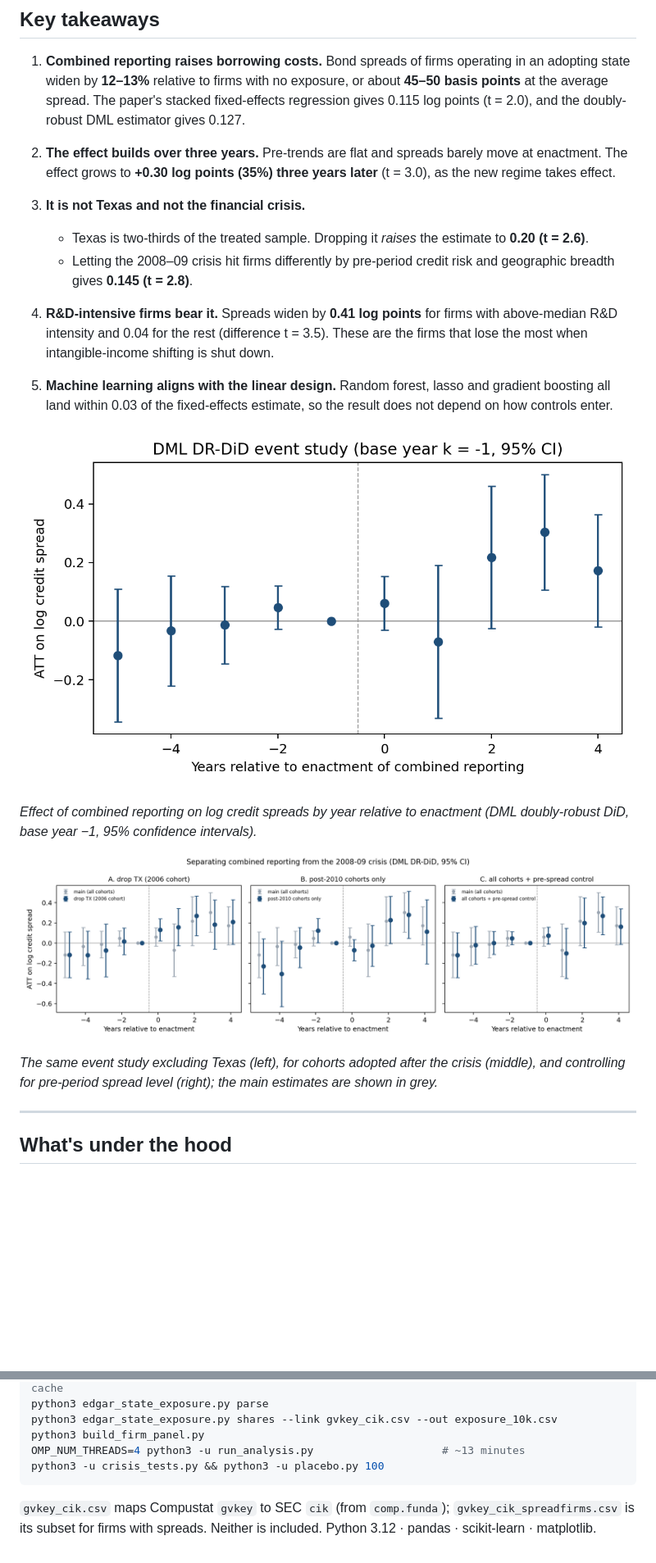
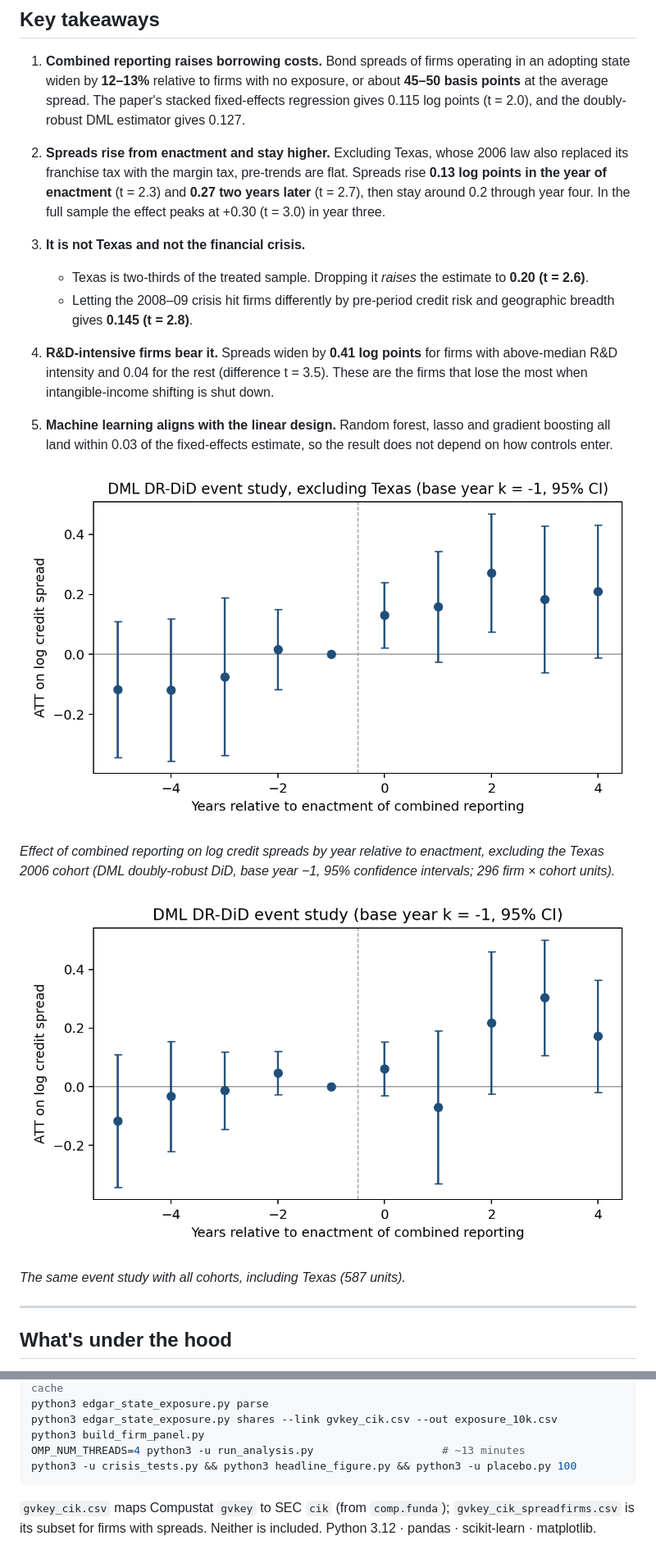
Before and after one commit to StefanSongEcon/combined-reporting-credit-spreads, a Markdown page: README.md, 2 parts joined by grey strips. Shown at 82% size. GitHub-like rendering; pictures changed too: results/event_study_headline.png (added); blank space fills up the shorter version.

Commit message:
README headline: event study excluding the Texas 2006 cohort
Co-Authored-By: Claude Opus 5.5 <noreply@anthropic.com>

````diff
--- a/README.md
+++ b/README.md
@@ -16,8 +16,10 @@ machine learning.
    stacked fixed-effects regression gives 0.115 log points (t = 2.0), and the doubly-robust DML estimator gives
    0.127.
 
-2. **The effect builds over three years.** Pre-trends are flat and spreads barely move at enactment. The effect grows
-   to **+0.30 log points (35%) three years later** (t = 3.0), as the new regime takes effect.
+2. **Spreads rise from enactment and stay higher.** Excluding Texas, whose 2006 law also replaced its franchise tax
+   with the margin tax, pre-trends are flat. Spreads rise **0.13 log points in the year of enactment** (t = 2.3) and
+   **0.27 two years later** (t = 2.7), then stay around 0.2 through year four. In the full sample the effect peaks at
+   +0.30 (t = 3.0) in year three.
 
 3. **It is not Texas and not the financial crisis.**
    - Texas is two-thirds of the treated sample. Dropping it *raises* the estimate to **0.20 (t = 2.6)**.
@@ -31,15 +33,14 @@ machine learning.
 5. **Machine learning aligns with the linear design.** Random forest, lasso and gradient boosting all land within 0.03 of
    the fixed-effects estimate, so the result does not depend on how controls enter.
 
-![Event study](results/event_study.png)
+![Event study excluding Texas](results/event_study_headline.png)
 
-*Effect of combined reporting on log credit spreads by year relative to enactment (DML doubly-robust DiD, base year
-−1, 95% confidence intervals).*
+*Effect of combined reporting on log credit spreads by year relative to enactment, excluding the Texas 2006 cohort
+(DML doubly-robust DiD, base year −1, 95% confidence intervals; 296 firm × cohort units).*
 
-![Texas and crisis tests](results/crisis_event_studies.png)
+![Event study, all cohorts](results/event_study.png)
 
-*The same event study excluding Texas (left), for cohorts adopted after the crisis (middle), and controlling for
-pre-period spread level (right); the main estimates are shown in grey.*
+*The same event study with all cohorts, including Texas (587 units).*
 
 ---
 
@@ -102,7 +105,7 @@ python3 edgar_state_exposure.py parse
 python3 edgar_state_exposure.py shares --link gvkey_cik.csv --out exposure_10k.csv
 python3 build_firm_panel.py
 OMP_NUM_THREADS=4 python3 -u run_analysis.py                    # ~13 minutes
-python3 -u crisis_tests.py && python3 -u placebo.py 100
+python3 -u crisis_tests.py && python3 headline_figure.py && python3 -u placebo.py 100
 ```
 
 `gvkey_cik.csv` maps Compustat `gvkey` to SEC `cik` (from `comp.funda`); `gvkey_cik_spreadfirms.csv` is its subset
````
Also changed, not shown: other parts of README.md (+3 -1 lines), 1 other file.
